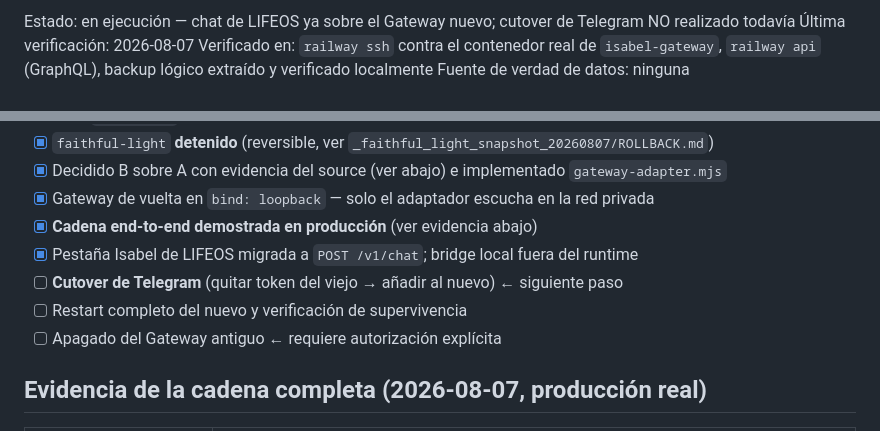
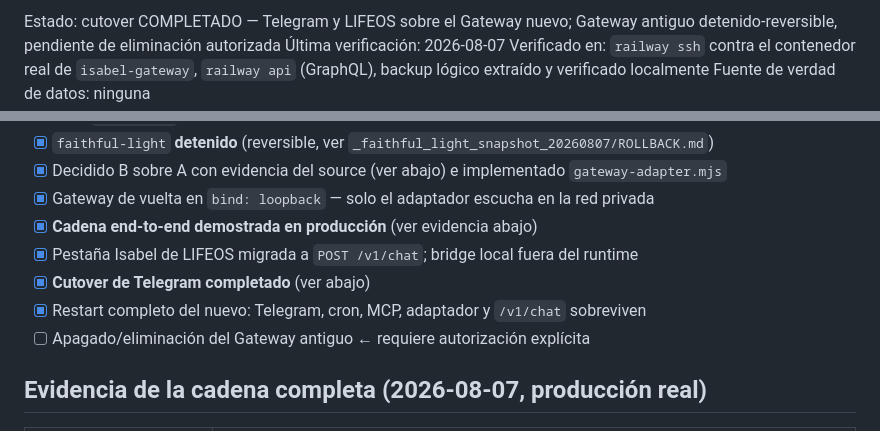
Before and after one commit to Elena2797/ElenaOS, a Markdown page: docs/operations/GATEWAY_MIGRATION.md, 2 parts joined by grey strips. Drawn GitHub-style.

```diff
--- a/docs/operations/GATEWAY_MIGRATION.md
+++ b/docs/operations/GATEWAY_MIGRATION.md
@@ -1,4 +1,4 @@
-Estado: en ejecución — chat de LIFEOS ya sobre el Gateway nuevo; cutover de Telegram NO realizado todavía
+Estado: cutover COMPLETADO — Telegram y LIFEOS sobre el Gateway nuevo; Gateway antiguo detenido-reversible, pendiente de eliminación autorizada
 Última verificación: 2026-08-07
 Verificado en: `railway ssh` contra el contenedor real de `isabel-gateway`, `railway api` (GraphQL), backup lógico extraído y verificado localmente
 Fuente de verdad de datos: ninguna
@@ -71,9 +71,9 @@ Dos Gateways haciendo long-polling del mismo bot provocan `409 Conflict` y pérd
 - [x] Gateway de vuelta en `bind: loopback` — solo el adaptador escucha en la red privada
 - [x] **Cadena end-to-end demostrada en producción** (ver evidencia abajo)
 - [x] Pestaña Isabel de LIFEOS migrada a `POST /v1/chat`; bridge local fuera del runtime
-- [ ] **Cutover de Telegram** (quitar token del viejo → añadir al nuevo) ← siguiente paso
-- [ ] Restart completo del nuevo y verificación de supervivencia
-- [ ] Apagado del Gateway antiguo ← requiere autorización explícita
+- [x] **Cutover de Telegram completado** (ver abajo)
+- [x] Restart completo del nuevo: Telegram, cron, MCP, adaptador y `/v1/chat` sobreviven
+- [ ] Apagado/eliminación del Gateway antiguo ← requiere autorización explícita
 
 ## Evidencia de la cadena completa (2026-08-07, producción real)
 
```
Also changed, not shown: other parts of docs/operations/GATEWAY_MIGRATION.md (+38 -0 lines).
